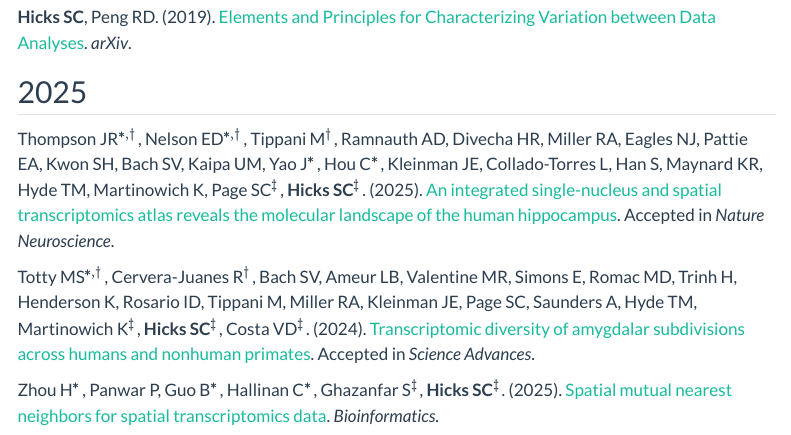
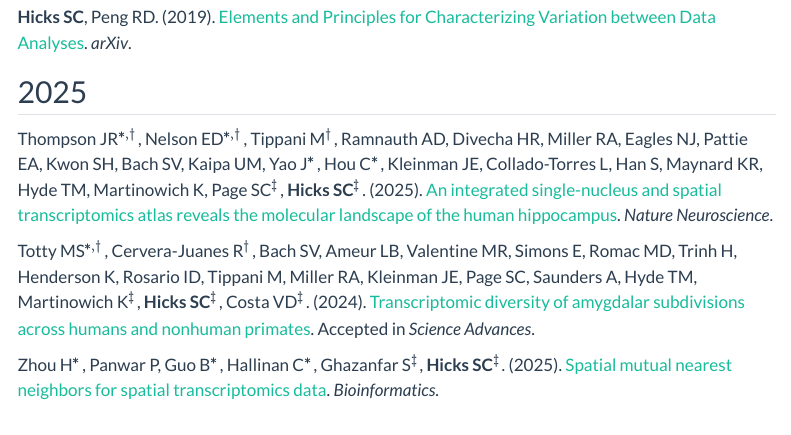
Before and after one commit to stephaniehicks/stephaniehicks.github.io, a Quarto document (publications.qmd): the page in a window 1100 px wide, from 880 px down. Rendered offline with R 4.5, knitr and Pandoc in place of Quarto, with nearby package versions; menus at the side of the page are left out.

Commit message:
adding spatial hpc nat neuro url

```diff
--- a/publications.qmd
+++ b/publications.qmd
@@ -33,7 +33,7 @@ D'Agostino McGowan L, Peng RD, **Hicks SC**. (2023). [Quantifying the Alignment
 
 ## 2025
 
-Thompson JR$^{*,\dagger}$, Nelson ED$^{*,\dagger}$, Tippani M$^{\dagger}$, Ramnauth AD, Divecha HR, Miller RA, Eagles NJ, Pattie EA, Kwon SH, Bach SV, Kaipa UM, Yao J$^{*}$, Hou C$^{*}$, Kleinman JE, Collado-Torres L, Han S, Maynard KR, Hyde TM, Martinowich K, Page SC$^{\ddagger}$, **Hicks SC**$^{\ddagger}$. (2025). [An integrated single-nucleus and spatial transcriptomics atlas reveals the molecular landscape of the human hippocampus](https://doi.org/10.1101/2024.04.26.590643). Accepted in *Nature Neuroscience*.
+Thompson JR$^{*,\dagger}$, Nelson ED$^{*,\dagger}$, Tippani M$^{\dagger}$, Ramnauth AD, Divecha HR, Miller RA, Eagles NJ, Pattie EA, Kwon SH, Bach SV, Kaipa UM, Yao J$^{*}$, Hou C$^{*}$, Kleinman JE, Collado-Torres L, Han S, Maynard KR, Hyde TM, Martinowich K, Page SC$^{\ddagger}$, **Hicks SC**$^{\ddagger}$. (2025). [An integrated single-nucleus and spatial transcriptomics atlas reveals the molecular landscape of the human hippocampus](https://doi.org/10.1038/s41593-025-02022-0). *Nature Neuroscience*.
 
 Totty MS$^{*,\dagger}$, Cervera-Juanes R$^{\dagger}$, Bach SV, Ameur LB, Valentine MR, Simons E, Romac MD, Trinh H, Henderson K, Rosario ID, Tippani M, Miller RA, Kleinman JE, Page SC, Saunders A, Hyde TM, Martinowich K$^{\ddagger}$, **Hicks SC**$^{\ddagger}$, Costa VD$^{\ddagger}$. (2024). [Transcriptomic diversity of amygdalar subdivisions across humans and nonhuman primates](https://doi.org/10.1101/2024.10.18.618721). Accepted in *Science Advances*.
 
```
